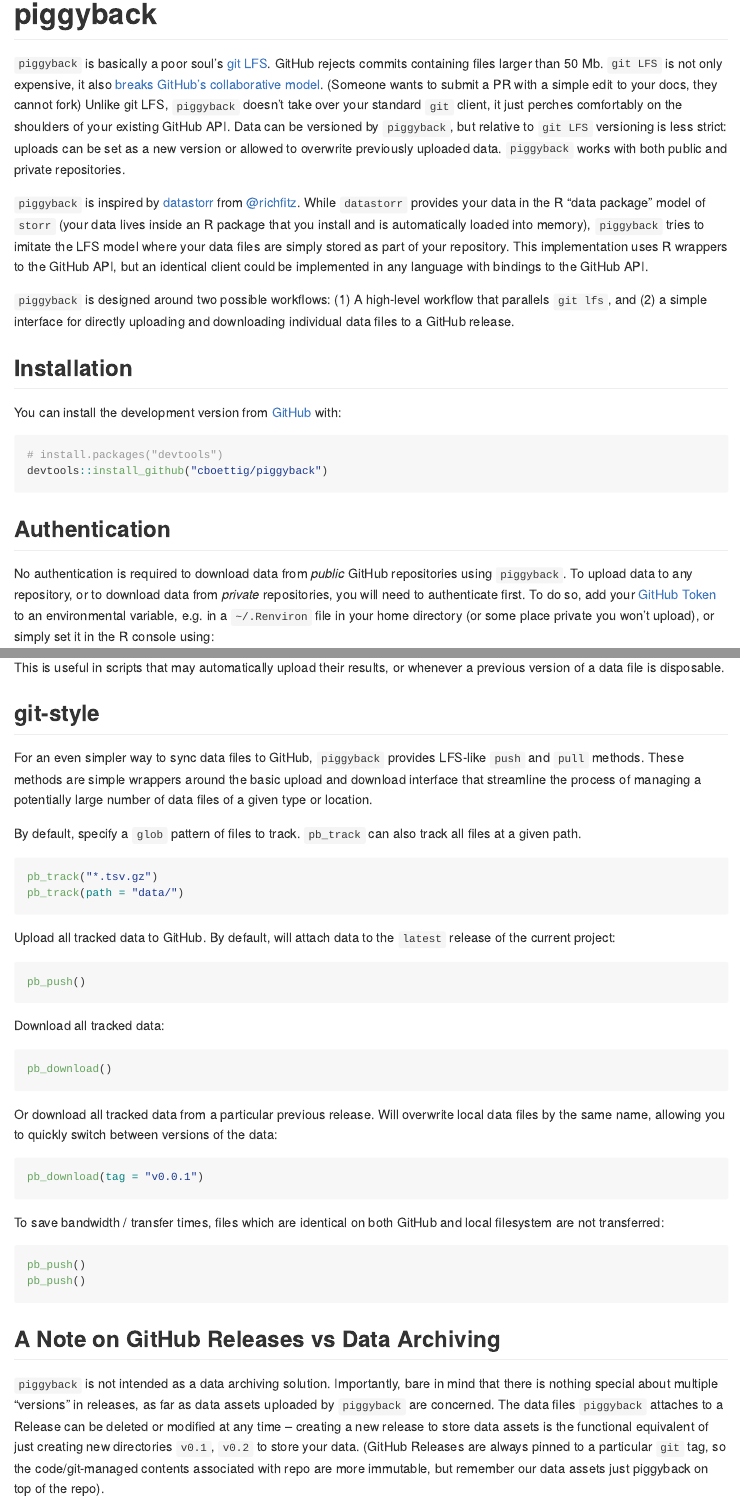
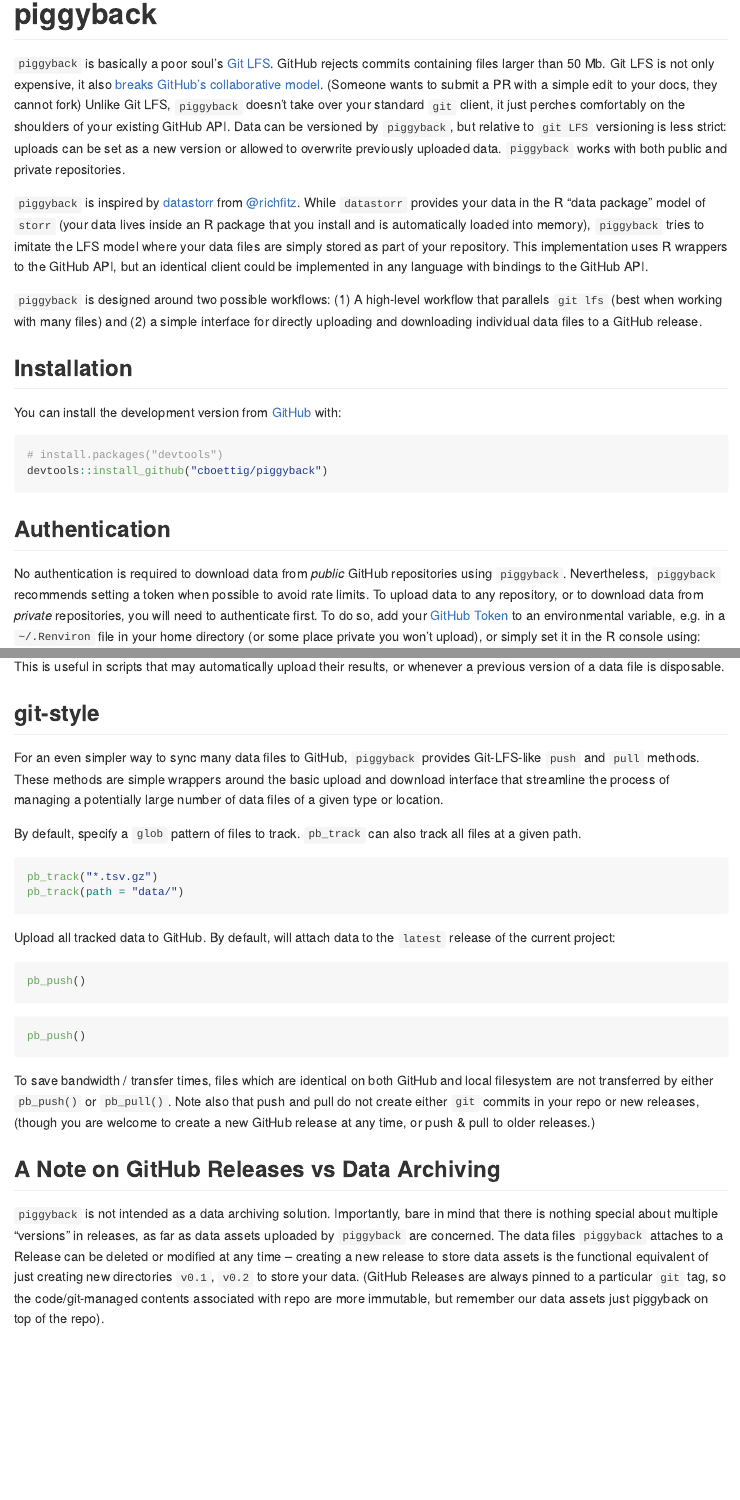
Before and after one commit to ropensci/piggyback, an R Markdown document (README.Rmd): the page in a window 1100 px wide, from its top, and a second part further down, joined at a grey line. The pictures show the output file README.md that the author committed with the source, drawn offline in the style of GitHub; badge pictures from the web are left out.

Commit message:
update docs

````diff
--- a/README.Rmd
+++ b/README.Rmd
@@ -21,12 +21,11 @@
 
 # piggyback
 
-`piggyback` is basically a poor soul's [git LFS](https://git-lfs.github.com/).  GitHub rejects commits containing files larger than 50 Mb.  `git LFS` is not only expensive, it also [breaks GitHub's collaborative model](https://medium.com/@megastep/github-s-large-file-storage-is-no-panacea-for-open-source-quite-the-opposite-12c0e16a9a91). (Someone wants to submit a PR with a simple edit to your docs, they cannot fork)
-Unlike git LFS, `piggyback` doesn't take over your standard `git` client, it just perches comfortably on the shoulders of your existing GitHub API.  Data can be versioned by `piggyback`, but relative to `git LFS` versioning is less strict: uploads can be set as a new version or allowed to overwrite previously uploaded data.  `piggyback` works with both public and private repositories.
+`piggyback` is basically a poor soul's [Git LFS](https://git-lfs.github.com/).  GitHub rejects commits containing files larger than 50 Mb.  Git LFS is not only expensive, it also [breaks GitHub's collaborative model](https://medium.com/@megastep/github-s-large-file-storage-is-no-panacea-for-open-source-quite-the-opposite-12c0e16a9a91). (Someone wants to submit a PR with a simple edit to your docs, they cannot fork)  Unlike Git LFS, `piggyback` doesn't take over your standard `git` client, it just perches comfortably on the shoulders of your existing GitHub API.  Data can be versioned by `piggyback`, but relative to `git LFS` versioning is less strict: uploads can be set as a new version or allowed to overwrite previously uploaded data.  `piggyback` works with both public and private repositories.
 
 `piggyback` is inspired by [datastorr](https://github.com/ropenscilabs/datastorr) from [\@richfitz](http://github.com/richfitz). While `datastorr` provides your data in the R "data package" model of `storr` (your data lives inside an R package that you install and is automatically loaded into memory), `piggyback` tries to imitate the LFS model where your data files are simply stored as part of your repository.  This implementation uses R wrappers to the GitHub API, but an identical client could be implemented in any language with bindings to the GitHub API.
 
-`piggyback` is designed around two possible workflows: (1) A high-level workflow that parallels `git lfs`, and (2) a simple interface for directly uploading and downloading individual data files to a GitHub release.
+`piggyback` is designed around two possible workflows: (1) A high-level workflow that parallels `git lfs` (best when working with many files) and (2) a simple interface for directly uploading and downloading individual data files to a GitHub release.
 
 ## Installation
 
@@ -39,8 +38,7 @@
 
 ## Authentication
 
-No authentication is required to download data from *public* GitHub repositories using `piggyback`. To upload data to any repository, or to download data from *private* repositories, you will need to authenticate first.  To do so, add your [GitHub Token]() to an environmental variable, e.g. in a `~/.Renviron` file in your home directory (or some place private you won't upload), or simply set
-it in the R console using:
+No authentication is required to download data from *public* GitHub repositories using `piggyback`. Nevertheless, `piggyback` recommends setting a token when possible to avoid rate limits. To upload data to any repository, or to download data from *private* repositories, you will need to authenticate first.  To do so, add your [GitHub Token](https://github.com/settings/tokens/new?scopes=repo,gist&description=R:GITHUB_PAT) to an environmental variable, e.g. in a `~/.Renviron` file in your home directory (or some place private you won't upload), or simply set it in the R console using:
 
 ```r
 Sys.setenv(GITHUB_TOKEN="xxxxxx")
@@ -106,7 +103,7 @@
 
 ## git-style
 
-For an even simpler way to sync data files to GitHub, `piggyback` provides LFS-like `push` and `pull` methods.  These methods are simple wrappers around the basic upload and download interface that streamline the process of managing a potentially large number of data files of a given type or location.
+For an even simpler way to sync many data files to GitHub, `piggyback` provides Git-LFS-like `push` and `pull` methods.  These methods are simple wrappers around the basic upload and download interface that streamline the process of managing a potentially large number of data files of a given type or location.
 
 By default, specify a `glob` pattern of files to track.  `pb_track` can also track all files at a given path.
 
@@ -122,27 +119,13 @@
 pb_push()
 ```
 
-Download all tracked data:
 
-```{r}
-pb_download()
-```
-
-Or download all tracked data from a particular previous release. Will overwrite local data files by the same name, allowing you to quickly switch between versions of the data:
-
-```{r}
-pb_download(tag = "v0.0.1")
-```
-
-
-To save bandwidth / transfer times, files which are identical on both GitHub and local filesystem are not transferred:
 
 ```{r}
 pb_push()
-pb_push()
 ```
 
-
+To save bandwidth / transfer times, files which are identical on both GitHub and local filesystem are not transferred by either `pb_push()` or `pb_pull()`.  Note also that push and pull do not create either `git` commits in your repo or new releases, (though you are welcome to create a new GitHub release at any time, or push & pull to older releases.)
 
 ## A Note on GitHub Releases vs Data Archiving
 
````
Also changed, not shown: R/piggyback.R (added, +22 -0 lines), README.md, README.Rmd (3 more changed lines), 1 other file.
